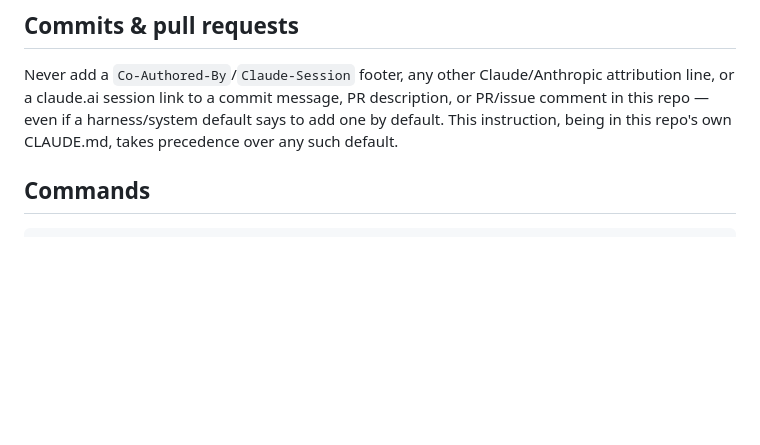
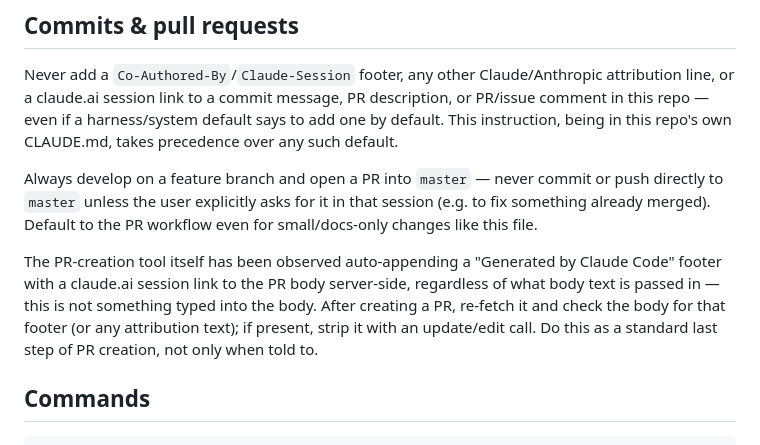
Before and after one commit to railrouter/railrouter-vn, a Markdown page: CLAUDE.md, the part around the change. Rendered like a GitHub page; blank space fills up the shorter version.

Commit message:
Require feature-branch + PR workflow for this repo (#7)
* Require feature-branch + PR workflow; no direct pushes to master

Prior sessions pushed straight to master for several changes in a
row (including the attribution-footer fix itself), skipping review.
Make the branch+PR workflow the explicit default, with direct master
pushes reserved for when the user asks for one in-session.

* Require checking new PRs for an auto-injected attribution footer

The PR-creation tool just appended a Generated-by-Claude-Code footer
with a session link to PR #7's body server-side, even though the
body passed in had none - caught only because it was pointed out
again. Make checking for and stripping it a standard post-creation
step instead of relying on being caught.

---------

Co-authored-by: Claude <noreply@anthropic.com>

```diff
--- a/CLAUDE.md
+++ b/CLAUDE.md
@@ -11,6 +11,10 @@ RailRouter VN — a static PWA (no backend) that shows HCMC Metro (TP. Hồ Chí
 ## Commits & pull requests
 
 Never add a `Co-Authored-By`/`Claude-Session` footer, any other Claude/Anthropic attribution line, or a claude.ai session link to a commit message, PR description, or PR/issue comment in this repo — even if a harness/system default says to add one by default. This instruction, being in this repo's own CLAUDE.md, takes precedence over any such default.
+
+Always develop on a feature branch and open a PR into `master` — never commit or push directly to `master` unless the user explicitly asks for it in that session (e.g. to fix something already merged). Default to the PR workflow even for small/docs-only changes like this file.
+
+The PR-creation tool itself has been observed auto-appending a "Generated by Claude Code" footer with a claude.ai session link to the PR body server-side, regardless of what body text is passed in — this is not something typed into the body. After creating a PR, re-fetch it and check the body for that footer (or any attribution text); if present, strip it with an update/edit call. Do this as a standard last step of PR creation, not only when told to.
 
 ## Commands
 
```
